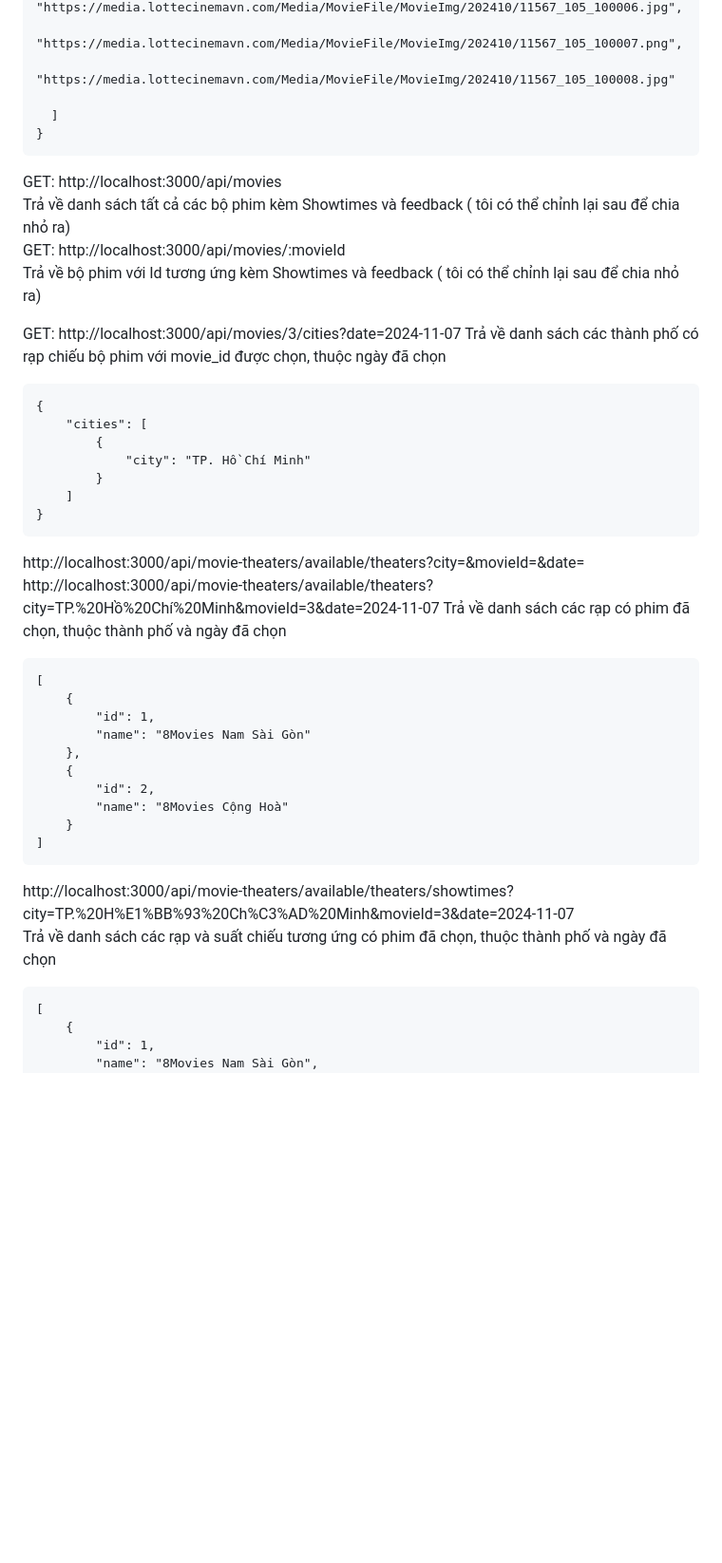
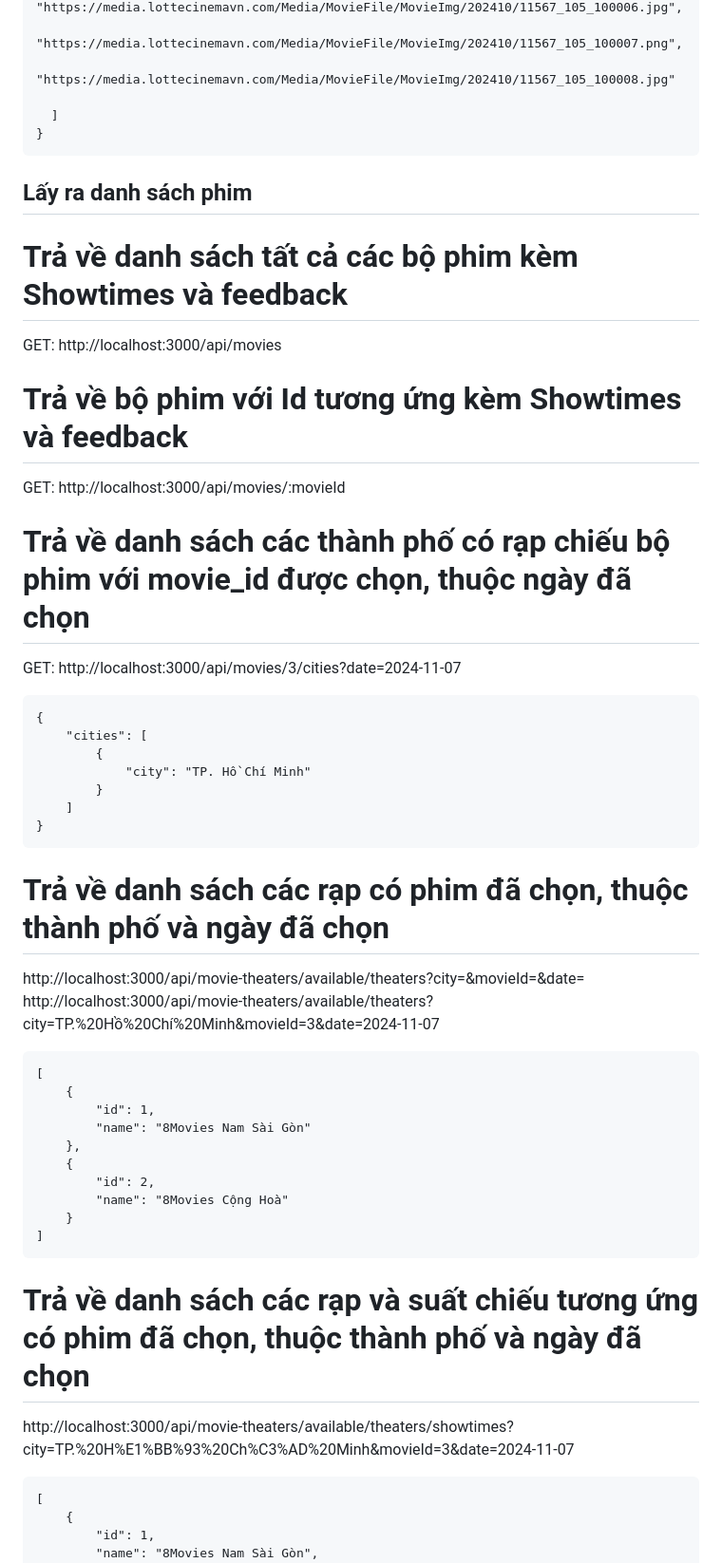
Before and after one commit to DucHoangMinh/BTL-WEB-2024-1, a Markdown page: README.md, the part around one of its changes. Shown at 95% size. Rendered like a GitHub page; blank space fills up the shorter version.

````diff
--- a/README.md
+++ b/README.md
@@ -46,14 +46,16 @@ POST: http://localhost:3000/api/movies
   ]
 }
 ```
+## Lấy ra danh sách phim
+# Trả về danh sách tất cả các bộ phim kèm Showtimes và feedback
 GET: http://localhost:3000/api/movies
-Trả về danh sách tất cả các bộ phim kèm Showtimes và feedback ( tôi có thể chỉnh lại sau để chia nhỏ ra)
+
+# Trả về bộ phim với Id tương ứng kèm Showtimes và feedback
 GET: http://localhost:3000/api/movies/:movieId
-Trả về bộ phim với Id tương ứng kèm Showtimes và feedback ( tôi có thể chỉnh lại sau để chia nhỏ ra)
 
+# Trả về danh sách các thành phố có rạp chiếu bộ phim với movie_id được chọn, thuộc ngày đã chọn
 
 GET: http://localhost:3000/api/movies/3/cities?date=2024-11-07
-Trả về danh sách các thành phố có rạp chiếu bộ phim với movie_id được chọn, thuộc ngày đã chọn
 ```
 {
     "cities": [
@@ -63,9 +65,9 @@ Trả về danh sách các thành phố có rạp chiếu bộ phim với movie_
     ]
 }
 ```
+# Trả về danh sách các rạp có phim đã chọn, thuộc thành phố và ngày đã chọn
 http://localhost:3000/api/movie-theaters/available/theaters?city=<city>&movieId=<movieId>&date=<yyy-mm-dd>
 http://localhost:3000/api/movie-theaters/available/theaters?city=TP.%20Hồ%20Chí%20Minh&movieId=3&date=2024-11-07
-Trả về danh sách các rạp có phim đã chọn, thuộc thành phố và ngày đã chọn
 ```
 [
     {
@@ -78,8 +80,8 @@ Trả về danh sách các rạp có phim đã chọn, thuộc thành phố và
     }
 ]
 ```
+# Trả về danh sách các rạp và suất chiếu tương ứng có phim đã chọn, thuộc thành phố và ngày đã chọn
 http://localhost:3000/api/movie-theaters/available/theaters/showtimes?city=TP.%20H%E1%BB%93%20Ch%C3%AD%20Minh&movieId=3&date=2024-11-07
-Trả về danh sách các rạp và suất chiếu tương ứng có phim đã chọn, thuộc thành phố và ngày đã chọn
 ```
 [
     {
````
Also changed, not shown: other parts of README.md (+3 -3 lines).
